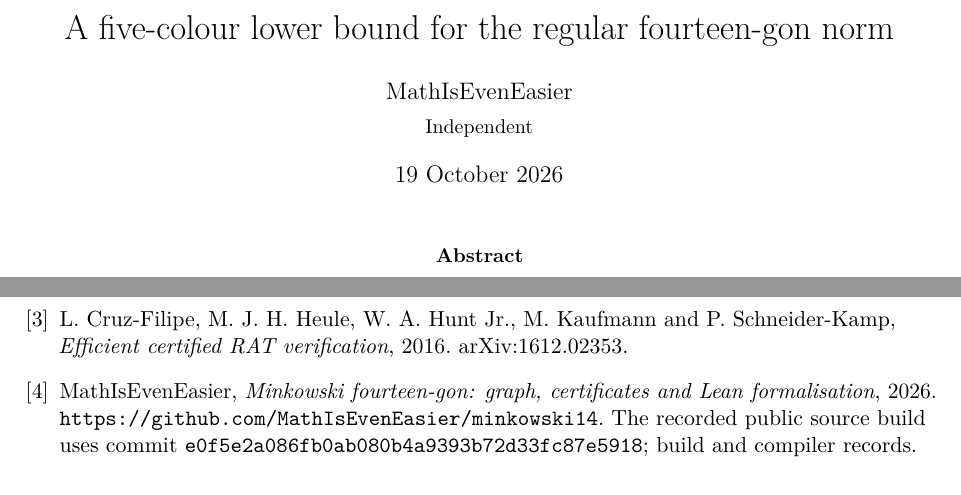
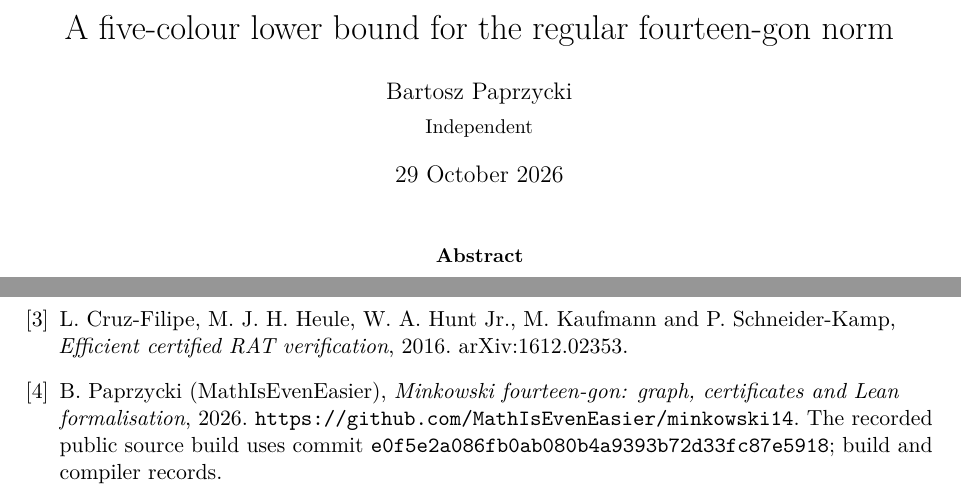
Before and after one commit to MathIsEvenEasier/minkowski14, a LaTeX paper (paper/main.tex): two parts of pages 1 and 7 of 7, joined at a grey line, cut so that both start at the same text. Compiled offline with pdfLaTeX.

Commit message:
Credit Bartosz Paprzycki consistently in the manuscript

```diff
--- a/paper/main.tex
+++ b/paper/main.tex
@@ -21,9 +21,9 @@
 \newcommand{\conv}{\operatorname{conv}}
 \newcommand{\code}[1]{\texttt{#1}}
 \title{A five-colour lower bound for the\ regular fourteen-gon norm}
-\author{MathIsEvenEasier\\[3pt]\small Independent}
-\date{19 October 2026}
-\hypersetup{pdftitle={A five-colour lower bound for the regular fourteen-gon norm},pdfauthor={MathIsEvenEasier}}
+\author{Bartosz Paprzycki\\[3pt]\small Independent}
+\date{29 October 2026}
+\hypersetup{pdftitle={A five-colour lower bound for the regular fourteen-gon norm},pdfauthor={Bartosz Paprzycki}}
 \begin{document}
 \maketitle
 \begin{abstract}
@@ -513,7 +513,7 @@ P.~Schneider-Kamp,
 2016. \href{https://arxiv.org/abs/1612.02353}{arXiv:1612.02353}.
 
 \bibitem{artifact}
-MathIsEvenEasier,
+B.~Paprzycki (MathIsEvenEasier),
 \emph{Minkowski fourteen-gon: graph, certificates and Lean formalisation},
 2026. \url{https://github.com/MathIsEvenEasier/minkowski14}.
 The recorded public source build uses commit
```
Also changed, not shown: paper/minkowski14.pdf, 1 other file.
